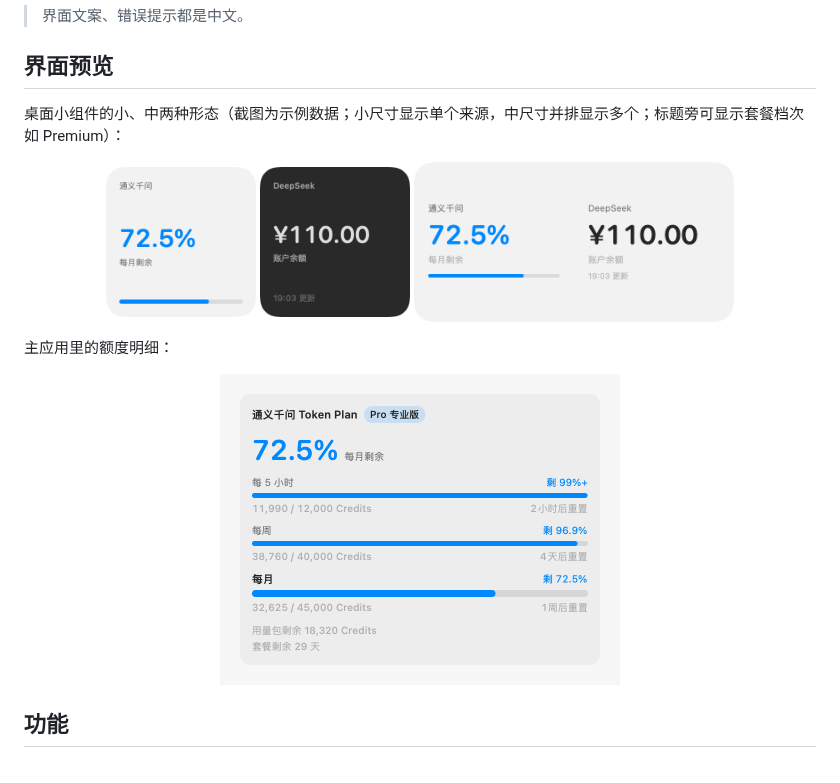
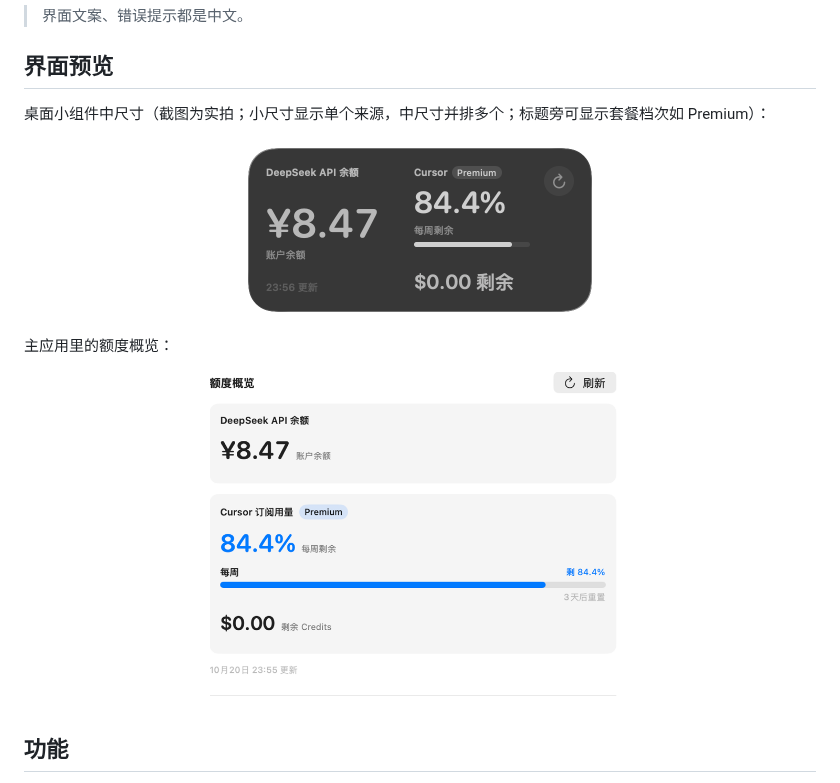
Before and after one commit to skysh3n/ModelQuotaBar, a Markdown page: README.md, the part around the change. Rendered like a GitHub page; pictures changed too: docs/images/app-card.png, docs/images/widget-medium.png, docs/images/widget-small-deepseek.png (deleted).

Commit message:
文档：用当前 DeepSeek / Cursor 实拍截图替换 README 预览图。
Co-authored-by: Cursor <cursoragent@cursor.com>

```diff
--- a/README.md
+++ b/README.md
@@ -8,18 +8,16 @@
 
 ## 界面预览
 
-桌面小组件的小、中两种形态（截图为示例数据；小尺寸显示单个来源，中尺寸并排显示多个；标题旁可显示套餐档次如 Premium）：
+桌面小组件中尺寸（截图为实拍；小尺寸显示单个来源，中尺寸并排多个；标题旁可显示套餐档次如 Premium）：
 
 <p align="center">
-  <img src="docs/images/widget-small-qwen.png" width="150" alt="小尺寸桌面小组件：通义千问的每月剩余额度">
-  <img src="docs/images/widget-small-deepseek.png" width="150" alt="小尺寸桌面小组件：DeepSeek 账户余额">
-  <img src="docs/images/widget-medium.png" width="320" alt="中尺寸桌面小组件：并排显示多个额度来源">
+  <img src="docs/images/widget-medium.png" width="360" alt="中尺寸桌面小组件：DeepSeek 账户余额与 Cursor 每周剩余">
 </p>
 
-主应用里的额度明细：
+主应用里的额度概览：
 
 <p align="center">
-  <img src="docs/images/app-card.png" width="400" alt="主应用的额度明细卡片">
+  <img src="docs/images/app-card.png" width="420" alt="主应用额度概览：DeepSeek 余额与 Cursor Premium 每周剩余">
 </p>
 
 ## 功能
```
